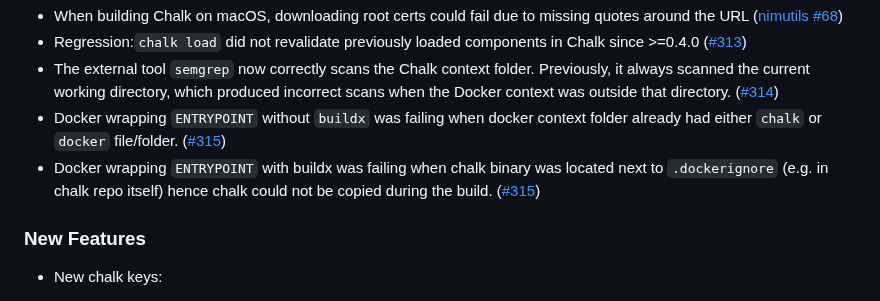
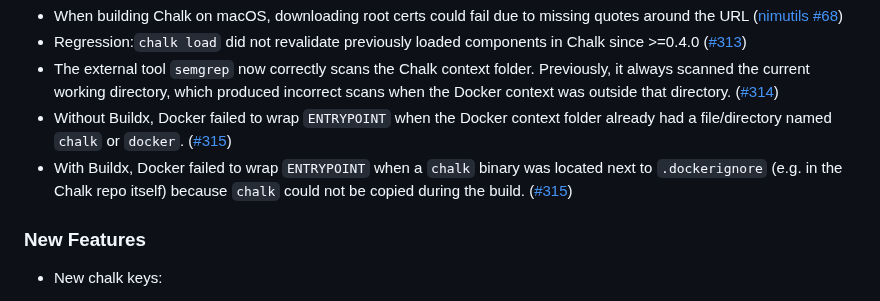
Before and after one commit to crashappsec/chalk, a Markdown page: CHANGELOG.md, the part around the change. Drawn GitHub-style.

Commit message:
docs: english
Co-authored-by: ee7 <45465154+ee7@users.noreply.github.com>

```diff
--- a/CHANGELOG.md
+++ b/CHANGELOG.md
@@ -16,14 +16,14 @@
   scans when the Docker context was outside that
   directory.
   ([#314](https://github.com/crashappsec/chalk/pull/314))
-- Docker wrapping `ENTRYPOINT` without `buildx` was failing
-  when docker context folder already had either `chalk`
-  or `docker` file/folder.
+- Without Buildx, Docker failed to wrap `ENTRYPOINT` when
+  the Docker context folder already had a file/directory named
+  `chalk` or `docker`.
   ([#315](https://github.com/crashappsec/chalk/pull/315))
-- Docker wrapping `ENTRYPOINT` with buildx was failing
-  when chalk binary was located next to `.dockerignore`
-  (e.g. in chalk repo itself) hence chalk could not be
-  copied during the build.
+- With Buildx, Docker failed to wrap `ENTRYPOINT` when
+  a `chalk` binary was located next to `.dockerignore`
+  (e.g. in the Chalk repo itself) because `chalk` could
+  not be copied during the build.
   ([#315](https://github.com/crashappsec/chalk/pull/315))
 
 ### New Features
```
